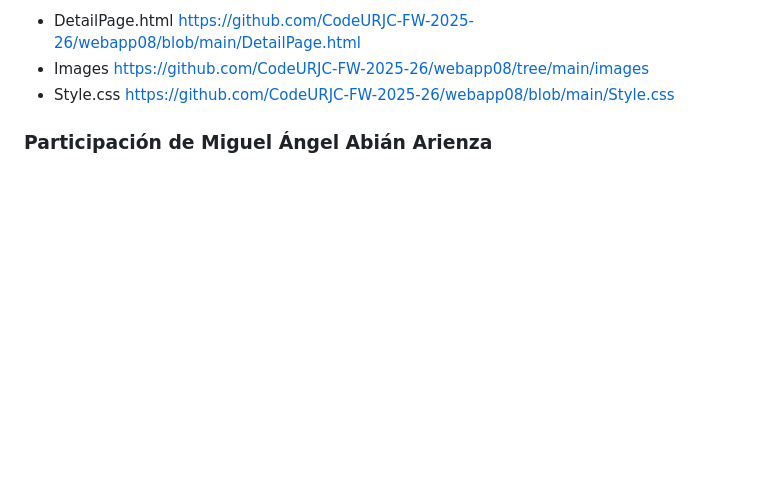
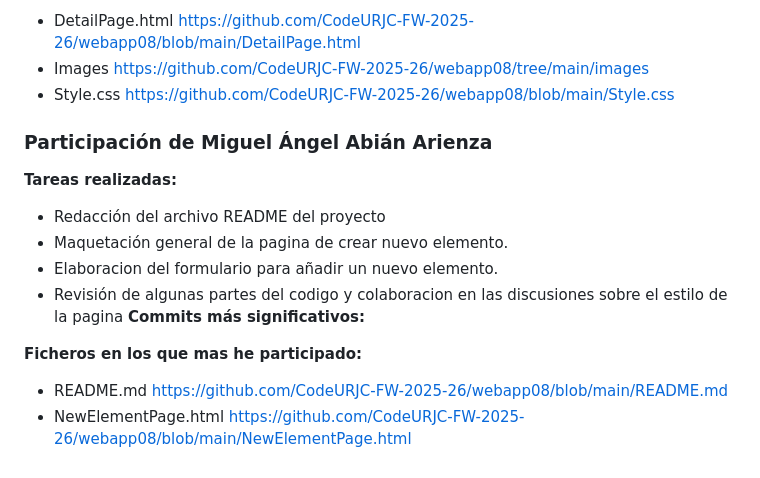
Before and after one commit to CodeURJC-FW-2025-26/webapp08, a Markdown page: README.md, the part around the change. GitHub-like rendering; blank space fills up the shorter version.

```diff
--- a/README.md
+++ b/README.md
@@ -114,3 +114,15 @@ Durante esta práctica, me encargué del desarrollo completo de la página de de
 - Style.css https://github.com/CodeURJC-FW-2025-26/webapp08/blob/main/Style.css
 
 ### Participación de Miguel Ángel Abián Arienza
+**Tareas realizadas:**
+- Redacción del archivo README del proyecto
+- Maquetación general de la pagina de crear nuevo elemento.
+- Elaboracion del formulario para añadir un nuevo elemento.
+- Revisión de algunas partes del codigo y colaboracion en las discusiones sobre el estilo de la pagina
+**Commits más significativos:**
+
+**Ficheros en los que mas he participado:**
+- README.md
+  https://github.com/CodeURJC-FW-2025-26/webapp08/blob/main/README.md
+- NewElementPage.html
+  https://github.com/CodeURJC-FW-2025-26/webapp08/blob/main/NewElementPage.html
```
